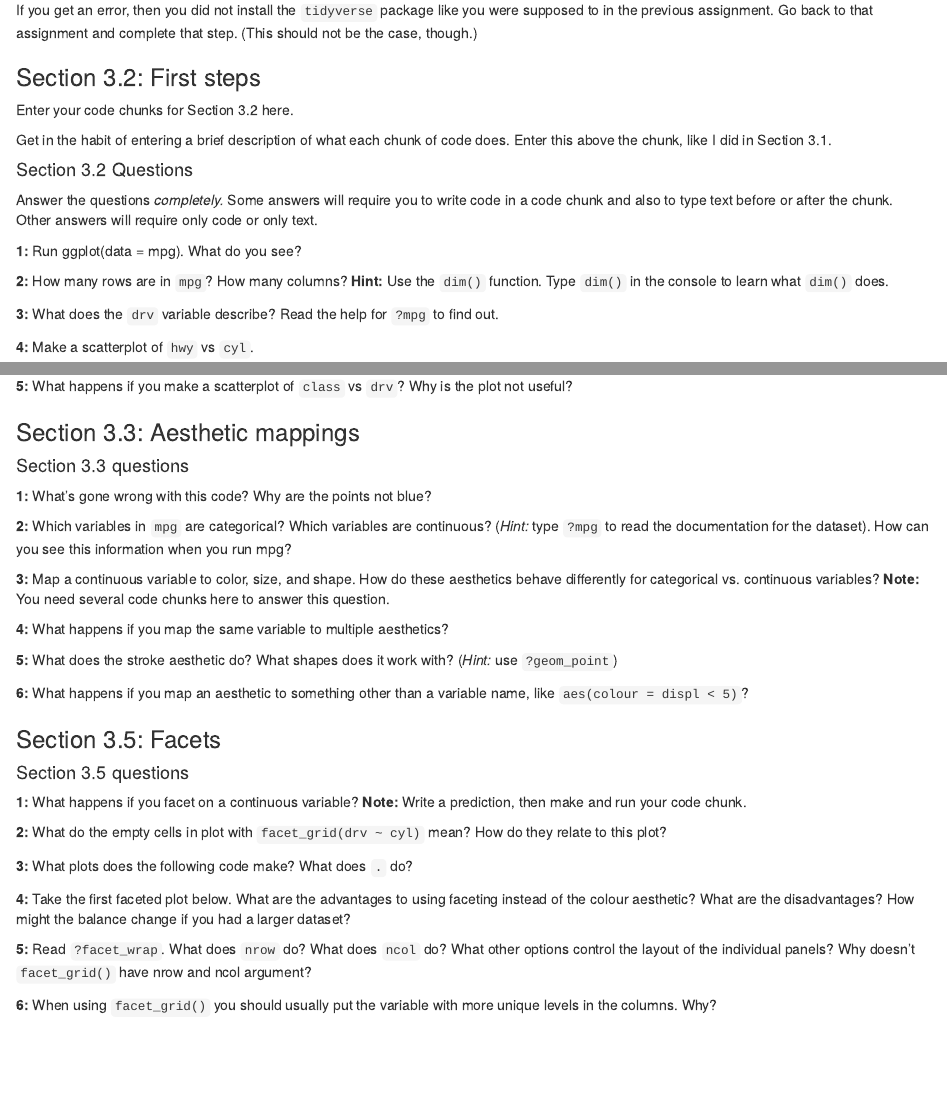
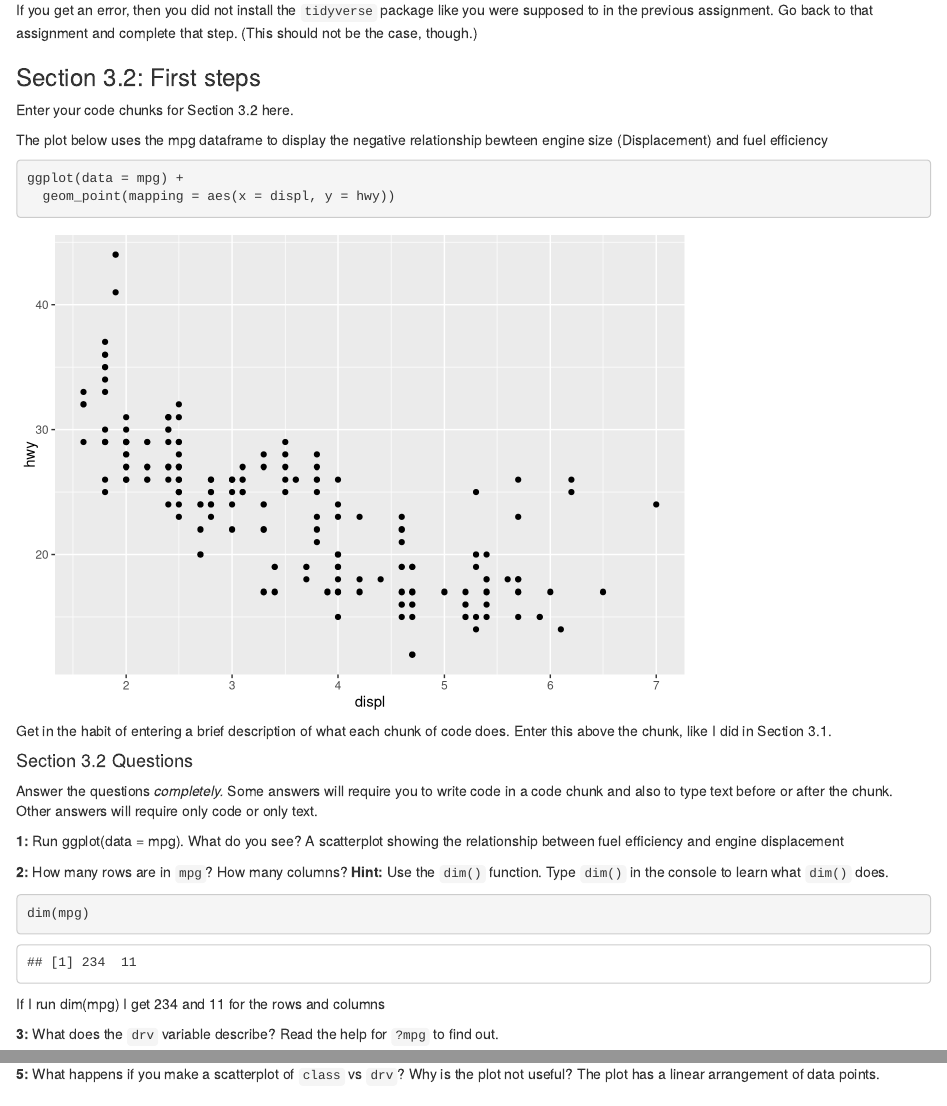
Before and after one commit to gabd-students-archive/grainger_cody, an R Markdown document (hw04/Grainger_hw04a.Rmd): the page in a window 1100 px wide, from 560 px down, and a second part further down, joined at a grey line. Rendered offline with R 4.5, knitr and Pandoc, with nearby package versions.

Commit message:
hw04 work in progress

````diff
--- a/hw04/Grainger_hw04a.Rmd
+++ b/hw04/Grainger_hw04a.Rmd
@@ -29,6 +29,13 @@ If you get an error, then you did not install the `tidyverse` package like you w
 
 Enter your code chunks for Section 3.2 here.
 
+The plot below uses the mpg dataframe to display the negative relationship bewteen engine size (Displacement) and fuel efficiency
+```{r}
+ggplot(data = mpg) +
+  geom_point(mapping = aes(x = displ, y = hwy))
+```
+
+
 Get in the habit of entering a brief description of what each chunk of code does. Enter this above the chunk, like I did in Section 3.1.
 
 #### Section 3.2 Questions
@@ -36,10 +43,14 @@ Get in the habit of entering a brief description of what each chunk of code does
 Answer the questions *completely.* Some answers will require you to write code in a code chunk and also to type text before or after the chunk. Other answers will require only code or only text.
 
 **1:** Run ggplot(data = mpg). What do you see?
+A scatterplot showing the relationship between fuel efficiency and engine displacement
 
 
 **2:** How many rows are in `mpg`? How many columns? **Hint:** Use the `dim()` function. Type `dim()` in the console to learn what `dim()` does.
-
+```{r}
+dim(mpg)
+```
+If I run dim(mpg) I get 234 and 11 for the rows and columns
 
 **3:** What does the `drv` variable describe? Read the help for `?mpg` to find out.
-
+```{r}
@@ -48,3 +66,4 @@ Answer the questions *completely.* Some answers will require you to write code i
 
 
 **5:** What happens if you make a scatterplot of `class` vs `drv`? Why is the plot not useful?
+The plot has a linear arrangement of data points.
````
Also changed, not shown: hw04/Grainger_hw04a.nb.html, hw04/Grainger_hw04a.Rmd (12 more changed lines).
